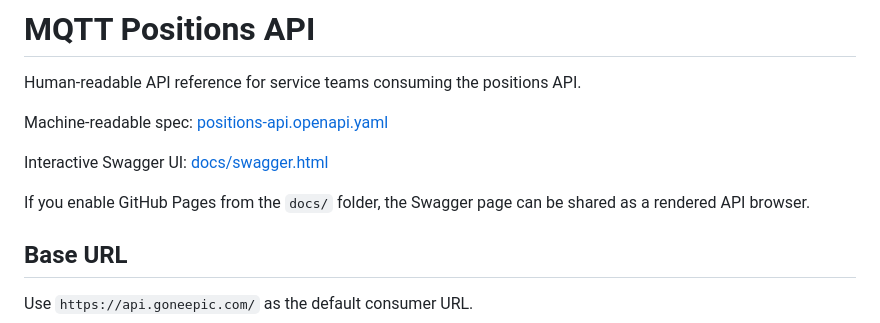
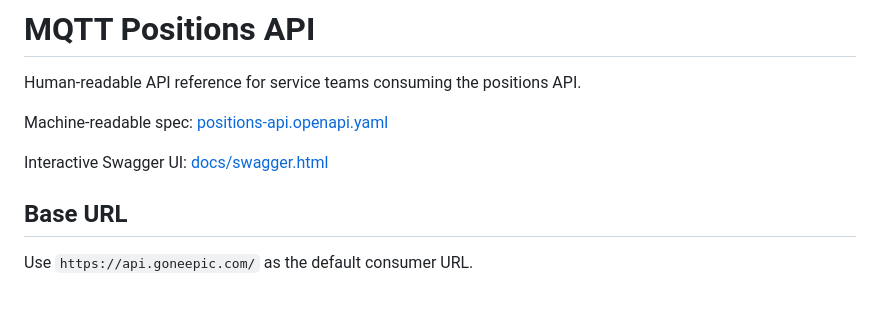
Before and after one commit to DaneEvans/MQTT_CDK, a Markdown page: docs/positions-api.md, the part around the change. Drawn GitHub-style; blank space fills up the shorter version.

Commit message:
clean up hanging clanker

```diff
--- a/docs/positions-api.md
+++ b/docs/positions-api.md
@@ -5,8 +5,6 @@ Human-readable API reference for service teams consuming the positions API.
 Machine-readable spec: [positions-api.openapi.yaml](./positions-api.openapi.yaml)
 
 Interactive Swagger UI: [docs/swagger.html](/workspaces/MQTT_CDK/docs/swagger.html)
-
-If you enable GitHub Pages from the `docs/` folder, the Swagger page can be shared as a rendered API browser.
 
 ## Base URL
 
```
